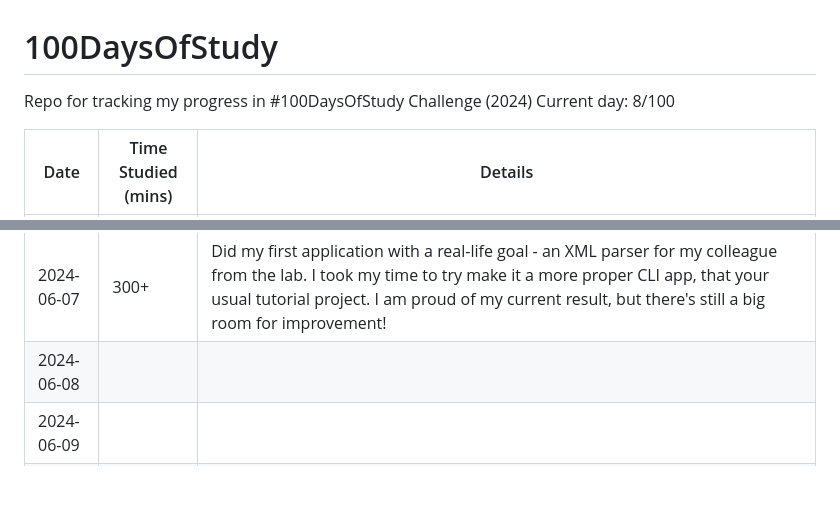
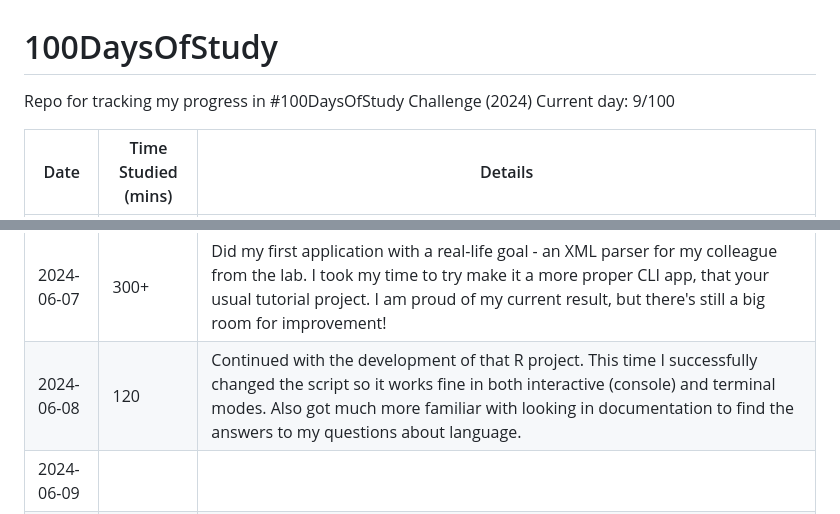
Before and after one commit to Forecastr-sci/100DaysOfStudy, a Markdown page: README.md, 2 parts joined by grey strips. GitHub-like rendering; blank space fills up the shorter version.

```diff
--- a/README.md
+++ b/README.md
@@ -1,6 +1,6 @@
 # 100DaysOfStudy
 Repo for tracking my progress in #100DaysOfStudy Challenge (2024)
-Current day: 8/100
+Current day: 9/100
 
 |Date|Time Studied (mins)|Details|
 |-|-|-|
@@ -13,7 +13,7 @@ Current day: 8/100
 |2024-06-05||Skipped day|
 |2024-06-06|100|Finised chapter 3 on boot.dev Python course (Functions)|
 |2024-06-07|300+|Did my first application with a real-life goal - an XML parser for my colleague from the lab. I took my time to try make it a more proper CLI app, that your usual tutorial project. I am proud of my current result, but there's still a big room for improvement!|
-|2024-06-08|||
+|2024-06-08|120|Continued with the development of that R project. This time I successfully changed the script so it works fine in both interactive (console) and terminal modes. Also got much more familiar with looking in documentation to find the answers to my questions about language.|
 |2024-06-09|||
 |2024-06-10|||
 |2024-06-11|||
```
